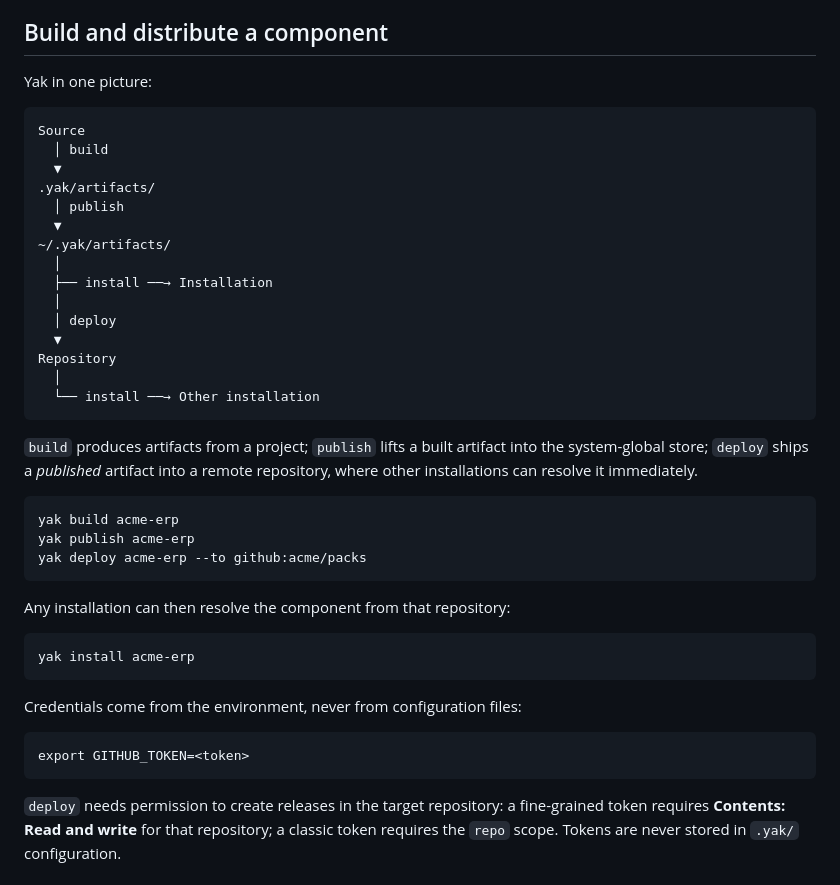
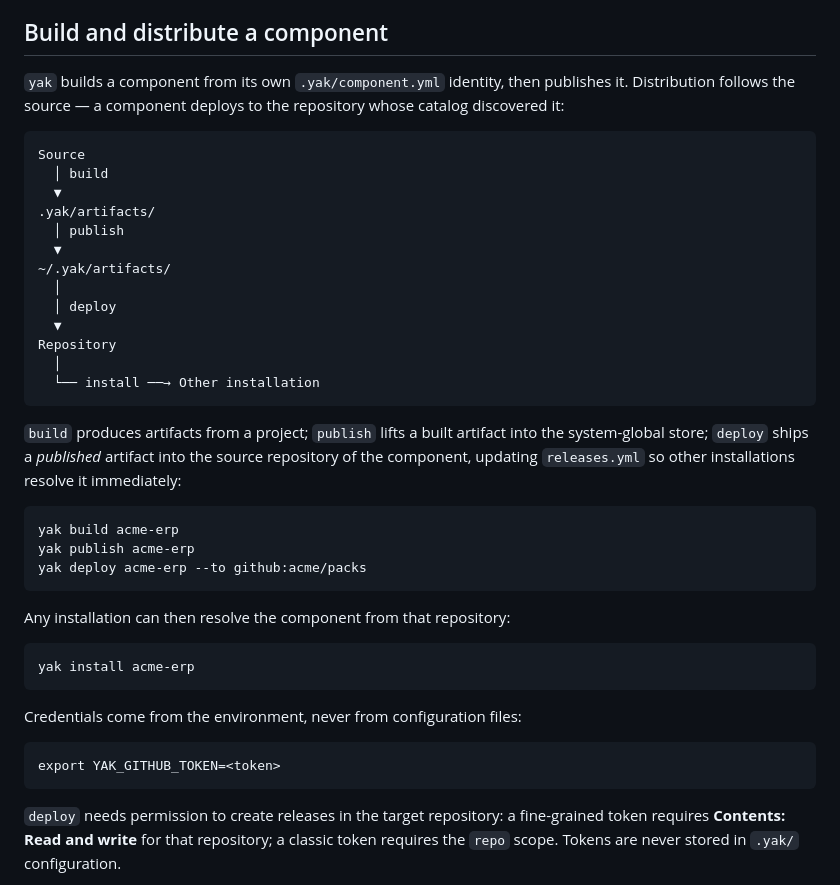
Before and after one commit to yakoon-runtime/apps, a Markdown page: apps-yak/README.md, the part around one of its changes. GitHub-like rendering.

```diff
--- a/apps-yak/README.md
+++ b/apps-yak/README.md
@@ -113,7 +134,9 @@ the identity is already part of the environment.
 
 ## Build and distribute a component
 
-Yak in one picture:
+`yak` builds a component from its own `.yak/component.yml` identity, then
+publishes it. Distribution follows the source — a component deploys to the
+repository whose catalog discovered it:
 
     Source
       │ build
@@ -123,8 +146,6 @@ Yak in one picture:
       ▼
     ~/.yak/artifacts/
       │
-      ├── install ──→ Installation
-      │
       │ deploy
       ▼
     Repository
@@ -133,8 +154,8 @@ Yak in one picture:
 
 `build` produces artifacts from a project; `publish` lifts a built
 artifact into the system-global store; `deploy` ships a *published*
-artifact into a remote repository, where other installations can resolve
-it immediately.
+artifact into the source repository of the component, updating
+`releases.yml` so other installations resolve it immediately:
 
     yak build acme-erp
     yak publish acme-erp
@@ -146,7 +167,7 @@ Any installation can then resolve the component from that repository:
 
 Credentials come from the environment, never from configuration files:
 
-    export GITHUB_TOKEN=<token>
+    export YAK_GITHUB_TOKEN=<token>
 
 `deploy` needs permission to create releases in the target repository: a
 fine-grained token requires **Contents: Read and write** for that
```
Also changed, not shown: other parts of apps-yak/README.md (+28 -7 lines).
